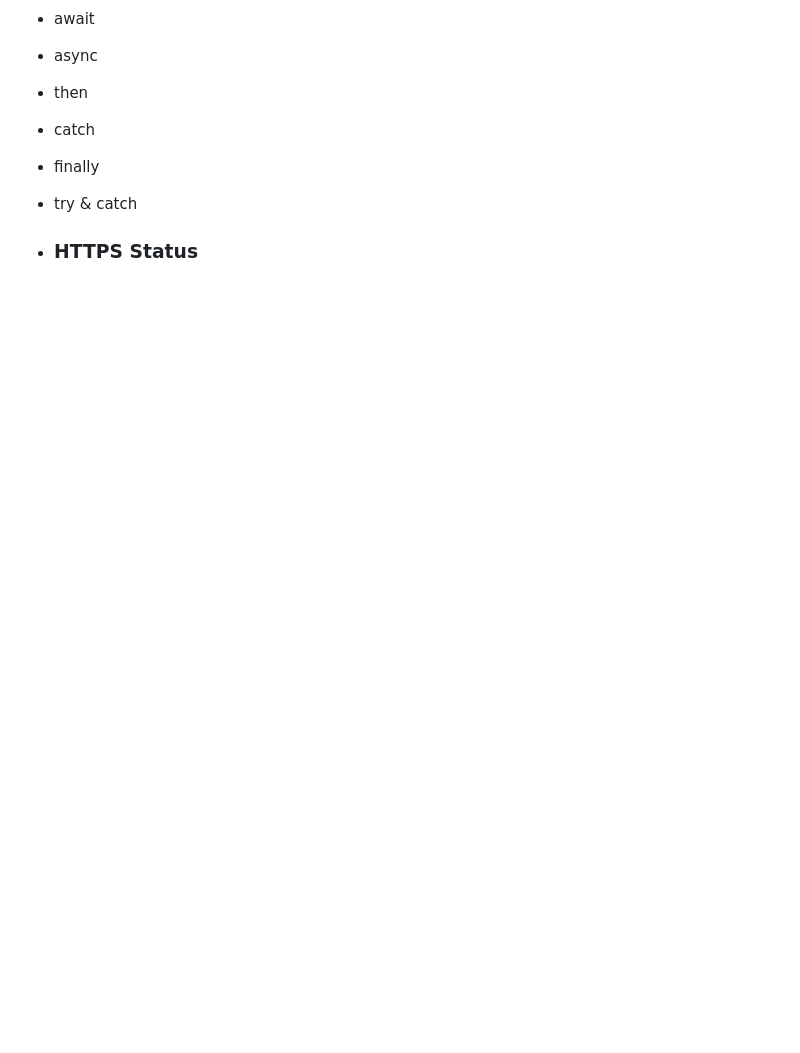
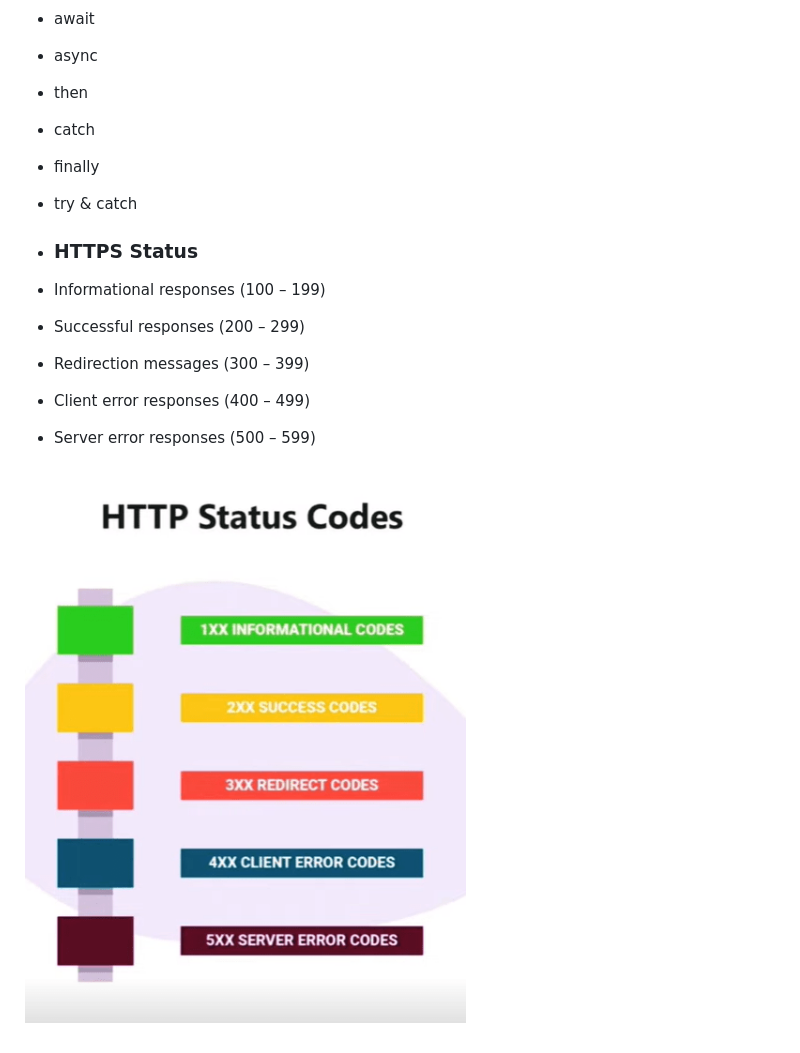
Before and after one commit to pnasiba/DOM, a Markdown page: readme.md, the part around the change. GitHub-like rendering; pictures changed too: image-1.png (added); blank space fills up the shorter version.

Commit message:
reviews

```diff
--- a/readme.md
+++ b/readme.md
@@ -77,3 +77,10 @@
 
 
 - ### HTTPS Status
+- Informational responses (100 – 199)
+- Successful responses (200 – 299)
+- Redirection messages (300 – 399)
+- Client error responses (400 – 499)
+- Server error responses (500 – 599)
+
+![Alt text](image-1.png)
```
